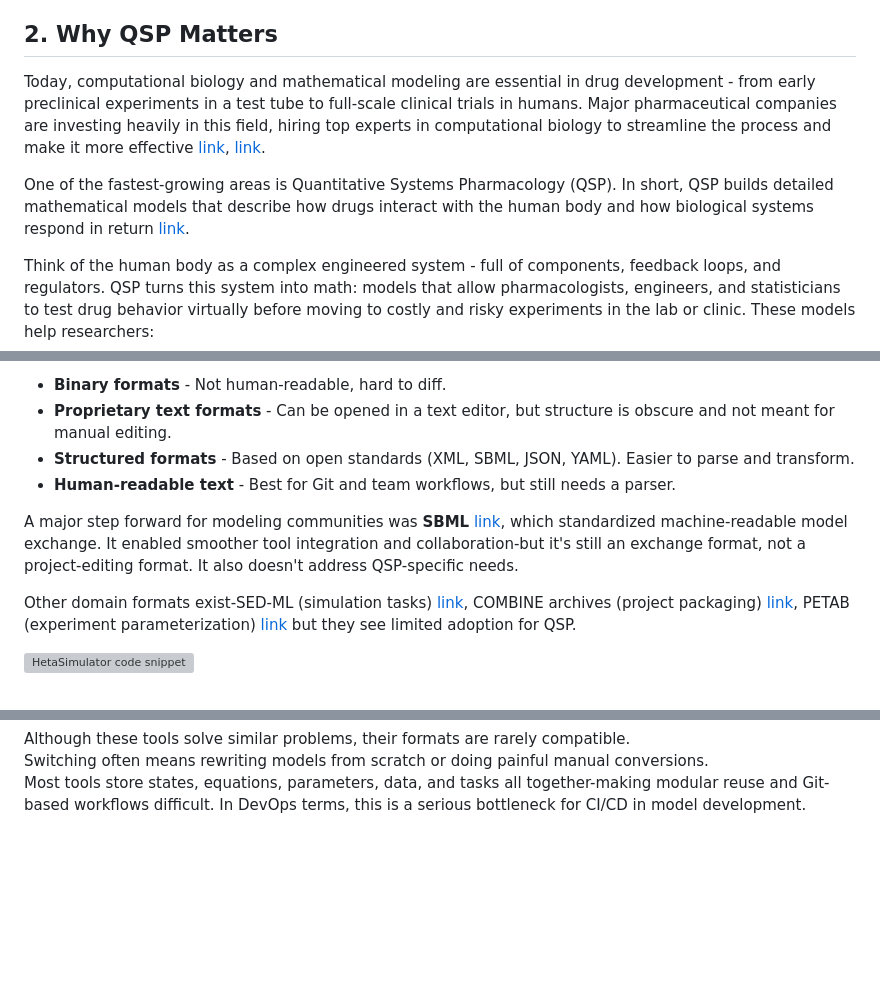
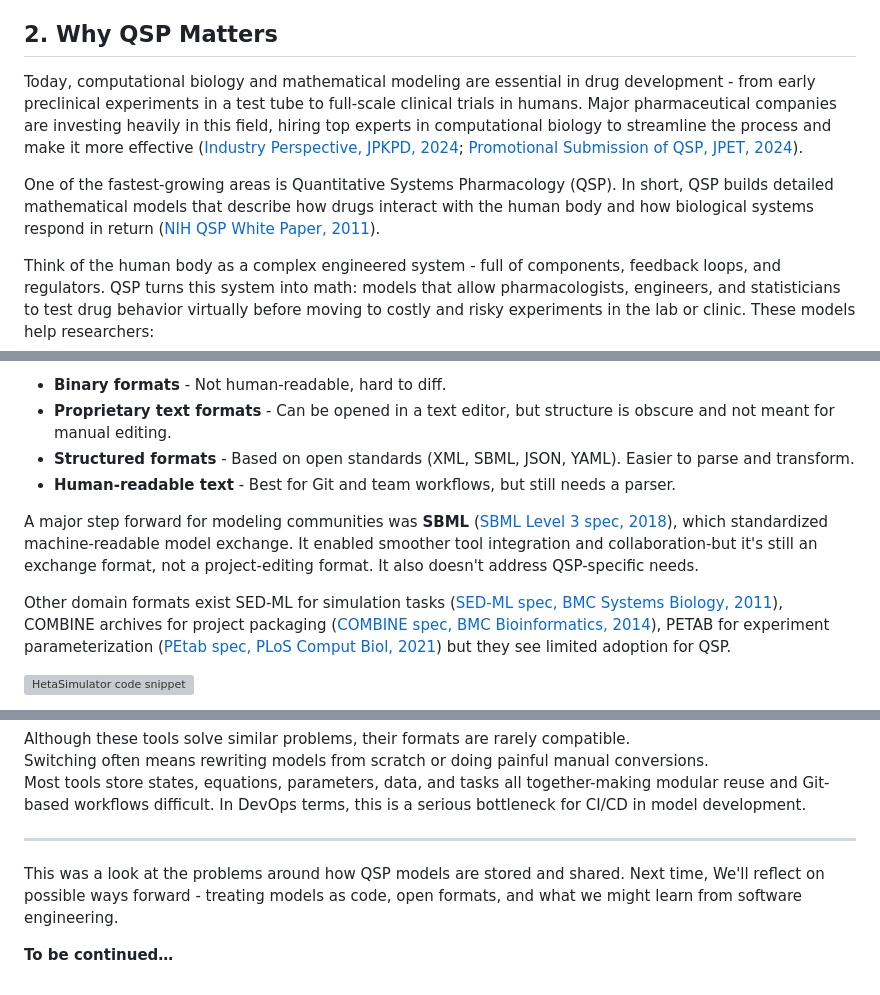
Before and after one commit to metelkin/metelkin.github.io, a Markdown page: content/model-formats-for-systems-pharmacology-1/index.md, 3 parts joined by grey strips. Drawn GitHub-style; blank space fills up the shorter version; grey boxes are pictures that could not be loaded.

Commit message:
refs and final

```diff
--- a/content/model-formats-for-systems-pharmacology-1/index.md
+++ b/content/model-formats-for-systems-pharmacology-1/index.md
@@ -40,9 +40,9 @@ We'll explore:
 
 ## 2. Why QSP Matters
 
-Today, computational biology and mathematical modeling are essential in drug development - from early preclinical experiments in a test tube to full-scale clinical trials in humans. Major pharmaceutical companies are investing heavily in this field, hiring top experts in computational biology to streamline the process and make it more effective [link](https://doi.org/10.1007/s10928-024-09905-y), [link](https://doi.org/10.1124/jpet.123.001842).
+Today, computational biology and mathematical modeling are essential in drug development - from early preclinical experiments in a test tube to full-scale clinical trials in humans. Major pharmaceutical companies are investing heavily in this field, hiring top experts in computational biology to streamline the process and make it more effective ([Industry Perspective, JPKPD, 2024](https://doi.org/10.1007/s10928-024-09905-y); [Promotional Submission of QSP, JPET, 2024](https://doi.org/10.1124/jpet.123.001842)).
 
-One of the fastest-growing areas is Quantitative Systems Pharmacology (QSP). In short, QSP builds detailed mathematical models that describe how drugs interact with the human body and how biological systems respond in return [link](https://customsitesmedia.usc.edu/wp-content/uploads/sites/106/2012/12/17062522/NIH-White-Papaer-2011.pdf).
+One of the fastest-growing areas is Quantitative Systems Pharmacology (QSP). In short, QSP builds detailed mathematical models that describe how drugs interact with the human body and how biological systems respond in return ([NIH QSP White Paper, 2011](https://customsitesmedia.usc.edu/wp-content/uploads/sites/106/2012/12/17062522/NIH-White-Papaer-2011.pdf)).
 
 Think of the human body as a complex engineered system - full of components, feedback loops, and regulators. QSP turns this system into math: models that allow pharmacologists, engineers, and statisticians to test drug behavior virtually before moving to costly and risky experiments in the lab or clinic. These models help researchers:
 
@@ -254,13 +254,13 @@ Broad storage format categories:
 - **Structured formats** - Based on open standards (XML, SBML, JSON, YAML). Easier to parse and transform.
 - **Human-readable text** - Best for Git and team workflows, but still needs a parser.
 
-A major step forward for modeling communities was **SBML** [link](https://doi.org/10.1515/jib-2017-0081), which standardized machine-readable model exchange.
+A major step forward for modeling communities was **SBML** ([SBML Level 3 spec, 2018](https://doi.org/10.1515/jib-2017-0081)), which standardized machine-readable model exchange.
 It enabled smoother tool integration and collaboration-but it's still an exchange format, not a project-editing format.
 It also doesn't address QSP-specific needs.
 
-Other domain formats exist-SED-ML (simulation tasks) [link](https://doi.org/10.1186/1752-0509-5-198),
-COMBINE archives (project packaging) [link](https://doi.org/10.1186/s12859-014-0369-z),
-PETAB (experiment parameterization) [link](https://doi.org/10.1371/journal.pcbi.1008646) but they see limited adoption for QSP.
+Other domain formats exist SED-ML for simulation tasks ([SED-ML spec, BMC Systems Biology, 2011](https://doi.org/10.1186/1752-0509-5-198)),
+COMBINE archives for project packaging ([COMBINE spec, BMC Bioinformatics, 2014](https://doi.org/10.1186/s12859-014-0369-z)),
+PETAB for experiment parameterization ([PEtab spec, PLoS Comput Biol, 2021](https://doi.org/10.1371/journal.pcbi.1008646)) but they see limited adoption for QSP.
 
 ![HetaSimulator code snippet](./img/fig6-heta.png)
 
@@ -301,3 +301,9 @@ Although these tools solve similar problems, their formats are rarely compatible
 Switching often means rewriting models from scratch or doing painful manual conversions.
 Most tools store states, equations, parameters, data, and tasks all together-making modular reuse and Git-based workflows difficult.
 In DevOps terms, this is a serious bottleneck for CI/CD in model development.
+
+---
+
+This was a look at the problems around how QSP models are stored and shared. Next time, We'll reflect on possible ways forward - treating models as code, open formats, and what we might learn from software engineering.
+
+**To be continued…**
```
Also changed, not shown: other parts of content/model-formats-for-systems-pharmacology-1/index.md (+3 -3 lines).
